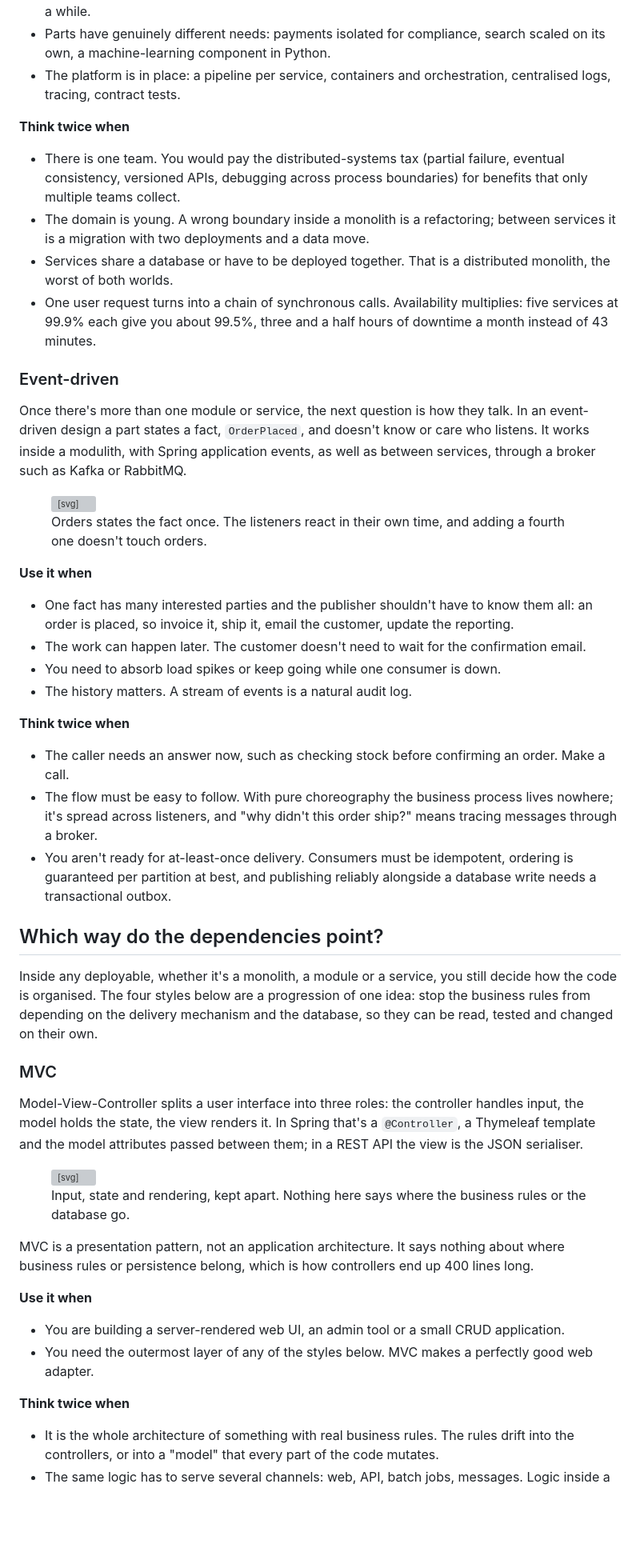
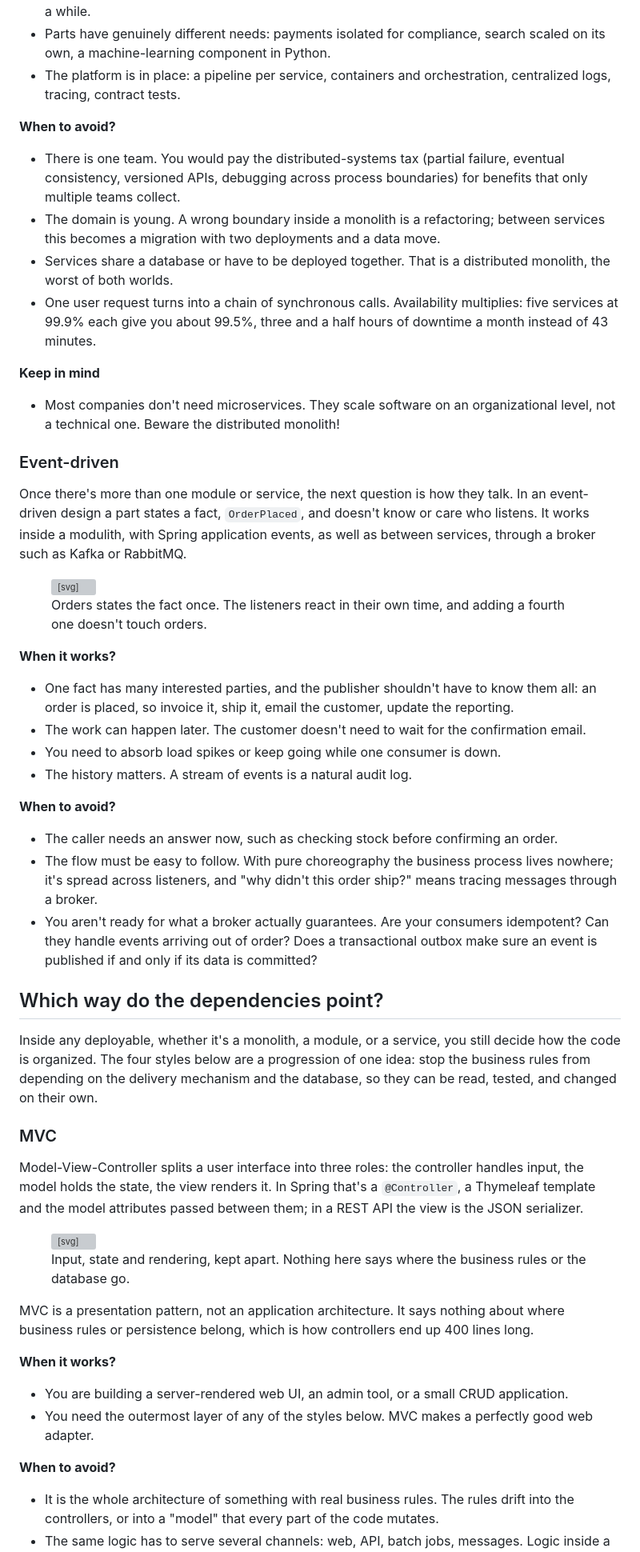
Before and after one commit to G2HJei/zlatanov.xyz, a Markdown page: content/posts/architecture-styles-and-when-not-to-use-them.md, the part around one of its changes. Shown at 80% size. Rendered like a GitHub page; blank space fills up the shorter version; grey boxes are pictures that could not be loaded.

```diff
--- a/content/posts/architecture-styles-and-when-not-to-use-them.md
+++ b/content/posts/architecture-styles-and-when-not-to-use-them.md
@@ -234,21 +239,26 @@ test, deploy and scale its service without coordinating a release with anybody e
   while.
 - Parts have genuinely different needs: payments isolated for compliance, search scaled on its own,
   a machine-learning component in Python.
-- The platform is in place: a pipeline per service, containers and orchestration, centralised logs,
+- The platform is in place: a pipeline per service, containers and orchestration, centralized logs,
   tracing, contract tests.
 
-**Think twice when**
+**When to avoid?**
 
 - There is one team. You would pay the distributed-systems tax (partial failure, eventual
   consistency, versioned APIs, debugging across process boundaries) for benefits that only multiple
   teams collect.
-- The domain is young. A wrong boundary inside a monolith is a refactoring; between services it is
+- The domain is young. A wrong boundary inside a monolith is a refactoring; between services this becomes
   a migration with two deployments and a data move.
 - Services share a database or have to be deployed together. That is a distributed monolith, the
   worst of both worlds.
 - One user request turns into a chain of synchronous calls. Availability multiplies: five services
   at 99.9% each give you about 99.5%, three and a half hours of downtime a month instead of 43
   minutes.
+
+**Keep in mind**
+
+- Most companies don't need microservices. They scale software on an organizational level, not a technical one. Beware
+  the distributed monolith!
 
 ### Event-driven
 
@@ -281,36 +291,36 @@ broker such as Kafka or RabbitMQ.
 <figcaption>Orders states the fact once. The listeners react in their own time, and adding a fourth one doesn't touch orders.</figcaption>
 </figure>
 
-**Use it when**
+**When it works?**
 
-- One fact has many interested parties and the publisher shouldn't have to know them all: an order
+- One fact has many interested parties, and the publisher shouldn't have to know them all: an order
   is placed, so invoice it, ship it, email the customer, update the reporting.
 - The work can happen later. The customer doesn't need to wait for the confirmation email.
 - You need to absorb load spikes or keep going while one consumer is down.
 - The history matters. A stream of events is a natural audit log.
 
-**Think twice when**
+**When to avoid?**
 
-- The caller needs an answer now, such as checking stock before confirming an order. Make a call.
+- The caller needs an answer now, such as checking stock before confirming an order.
 - The flow must be easy to follow. With pure choreography the business process lives nowhere; it's
   spread across listeners, and "why didn't this order ship?" means tracing messages through a
   broker.
-- You aren't ready for at-least-once delivery. Consumers must be idempotent, ordering is guaranteed
-  per partition at best, and publishing reliably alongside a database write needs a transactional
-  outbox.
+- You aren't ready for what a broker actually guarantees. Are your consumers idempotent? Can
+  they handle events arriving out of order? Does a transactional outbox make sure an event is
+  published if and only if its data is committed?
 
 ## Which way do the dependencies point?
 
-Inside any deployable, whether it's a monolith, a module or a service, you still decide how the code
-is organised. The four styles below are a progression of one idea: stop the business rules from
-depending on the delivery mechanism and the database, so they can be read, tested and changed on
+Inside any deployable, whether it's a monolith, a module, or a service, you still decide how the code
+is organized. The four styles below are a progression of one idea: stop the business rules from
+depending on the delivery mechanism and the database, so they can be read, tested, and changed on
 their own.
 
 ### MVC
 
 Model-View-Controller splits a user interface into three roles: the controller handles input, the
 model holds the state, the view renders it. In Spring that's a `@Controller`, a Thymeleaf template
-and the model attributes passed between them; in a REST API the view is the JSON serialiser.
+and the model attributes passed between them; in a REST API the view is the JSON serializer.
 
 <figure class="diagram" data-title="mvc">
 <svg viewBox="0 0 360 196" role="img" aria-label="A request reaches the controller. The controller updates the model and selects a view; the view reads the model and renders the response.">
@@ -338,12 +348,12 @@ and the model attributes passed between them; in a REST API the view is the JSON
 MVC is a presentation pattern, not an application architecture. It says nothing about where
 business rules or persistence belong, which is how controllers end up 400 lines long.
 
-**Use it when**
+**When it works?**
 
-- You are building a server-rendered web UI, an admin tool or a small CRUD application.
+- You are building a server-rendered web UI, an admin tool, or a small CRUD application.
 - You need the outermost layer of any of the styles below. MVC makes a perfectly good web adapter.
 
-**Think twice when**
+**When to avoid?**
 
 - It is the whole architecture of something with real business rules. The rules drift into the
   controllers, or into a "model" that every part of the code mutates.
```
Also changed, not shown: other parts of content/posts/architecture-styles-and-when-not-to-use-them.md (+105 -96 lines).
